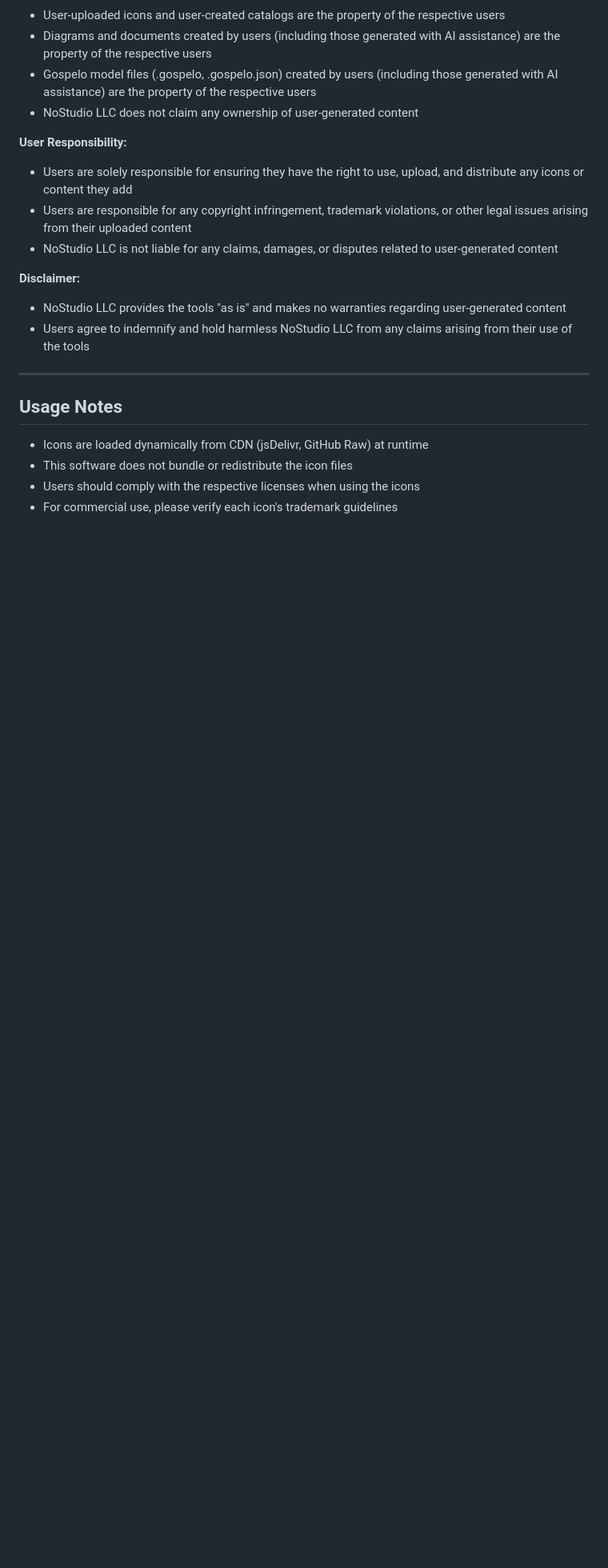
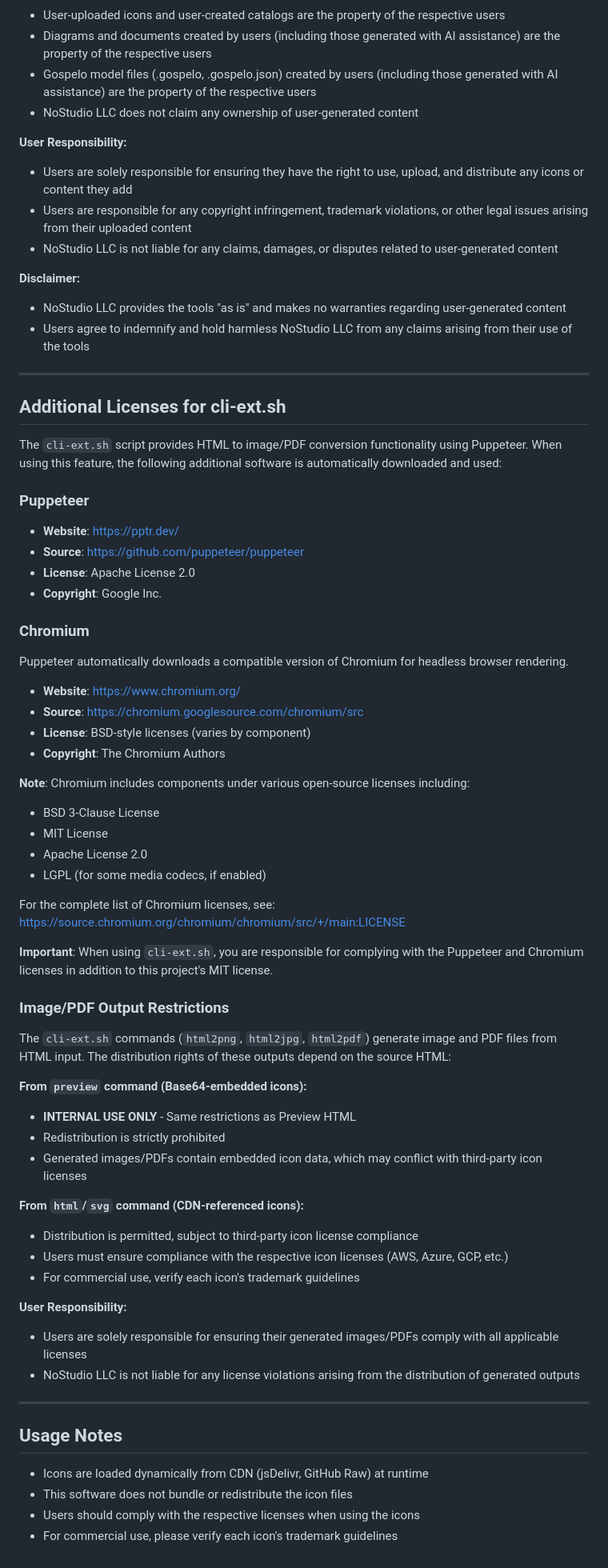
Before and after one commit to gospelo-dev/architect-skill, a Markdown page: LICENSE.md, the part around the change. Shown at 80% size. Rendered like a GitHub page; blank space fills up the shorter version.

```diff
--- a/LICENSE.md
+++ b/LICENSE.md
@@ -127,6 +127,58 @@ When using gospelo-architect, gospelo-architect-editor, or related tools, users
 
 ---
 
+## Additional Licenses for cli-ext.sh
+
+The `cli-ext.sh` script provides HTML to image/PDF conversion functionality using Puppeteer.
+When using this feature, the following additional software is automatically downloaded and used:
+
+### Puppeteer
+
+- **Website**: https://pptr.dev/
+- **Source**: https://github.com/puppeteer/puppeteer
+- **License**: Apache License 2.0
+- **Copyright**: Google Inc.
+
+### Chromium
+
+Puppeteer automatically downloads a compatible version of Chromium for headless browser rendering.
+
+- **Website**: https://www.chromium.org/
+- **Source**: https://chromium.googlesource.com/chromium/src
+- **License**: BSD-style licenses (varies by component)
+- **Copyright**: The Chromium Authors
+
+**Note**: Chromium includes components under various open-source licenses including:
+- BSD 3-Clause License
+- MIT License
+- Apache License 2.0
+- LGPL (for some media codecs, if enabled)
+
+For the complete list of Chromium licenses, see:
+https://source.chromium.org/chromium/chromium/src/+/main:LICENSE
+
+**Important**: When using `cli-ext.sh`, you are responsible for complying with the Puppeteer and Chromium licenses in addition to this project's MIT license.
+
+### Image/PDF Output Restrictions
+
+The `cli-ext.sh` commands (`html2png`, `html2jpg`, `html2pdf`) generate image and PDF files from HTML input. The distribution rights of these outputs depend on the source HTML:
+
+**From `preview` command (Base64-embedded icons):**
+- **INTERNAL USE ONLY** - Same restrictions as Preview HTML
+- Redistribution is strictly prohibited
+- Generated images/PDFs contain embedded icon data, which may conflict with third-party icon licenses
+
+**From `html`/`svg` command (CDN-referenced icons):**
+- Distribution is permitted, subject to third-party icon license compliance
+- Users must ensure compliance with the respective icon licenses (AWS, Azure, GCP, etc.)
+- For commercial use, verify each icon's trademark guidelines
+
+**User Responsibility:**
+- Users are solely responsible for ensuring their generated images/PDFs comply with all applicable licenses
+- NoStudio LLC is not liable for any license violations arising from the distribution of generated outputs
+
+---
+
 ## Usage Notes
 
 - Icons are loaded dynamically from CDN (jsDelivr, GitHub Raw) at runtime
```
Also changed, not shown: LICENSE_ja.md (+52 -0 lines).
